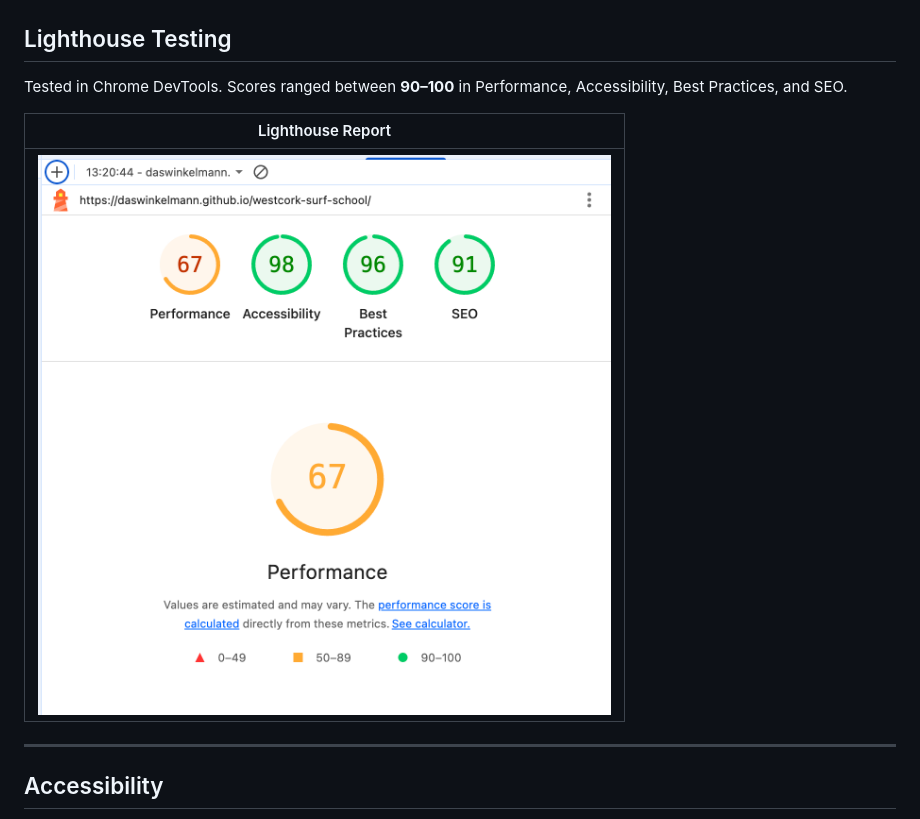
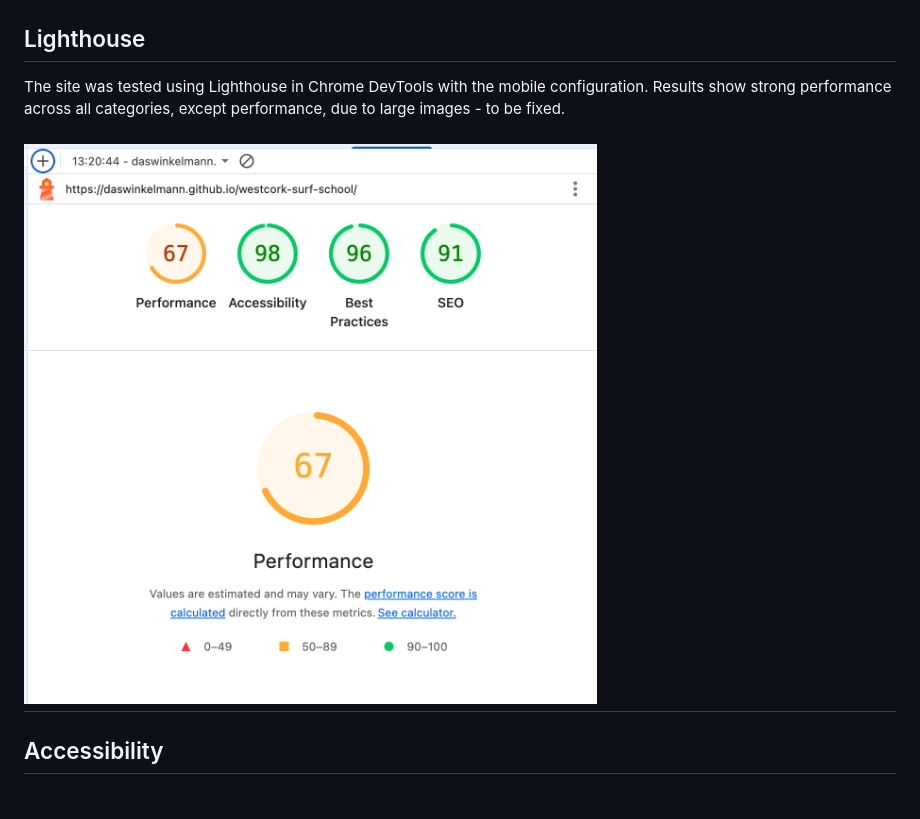
Before and after one commit to daswinkelmann/westcork-surf-school, a Markdown page: README.md, the part around the change. Rendered like a GitHub page.

Commit message:
Revise Lighthouse testing section in README
Updated Lighthouse testing section for clarity and removed redundant text.

```diff
--- a/README.md
+++ b/README.md
@@ -185,14 +185,11 @@ The site’s HTML and CSS were tested using official W3C tools and passed withou
 
 
 
-## Lighthouse Testing
+## Lighthouse
 
-Tested in Chrome DevTools. Scores ranged between **90–100** in Performance, Accessibility, Best Practices, and SEO.
+The site was tested using Lighthouse in Chrome DevTools with the mobile configuration. Results show strong performance across all categories, except performance, due to large images - to be fixed.
 
-| Lighthouse Report |
-|-------------------|
-| ![Lighthouse Report](images/lighthouse-report.png) |
-
+![Lighthouse Report](images/lighthouse-report.png)
 ---
 
 ## Accessibility
```
